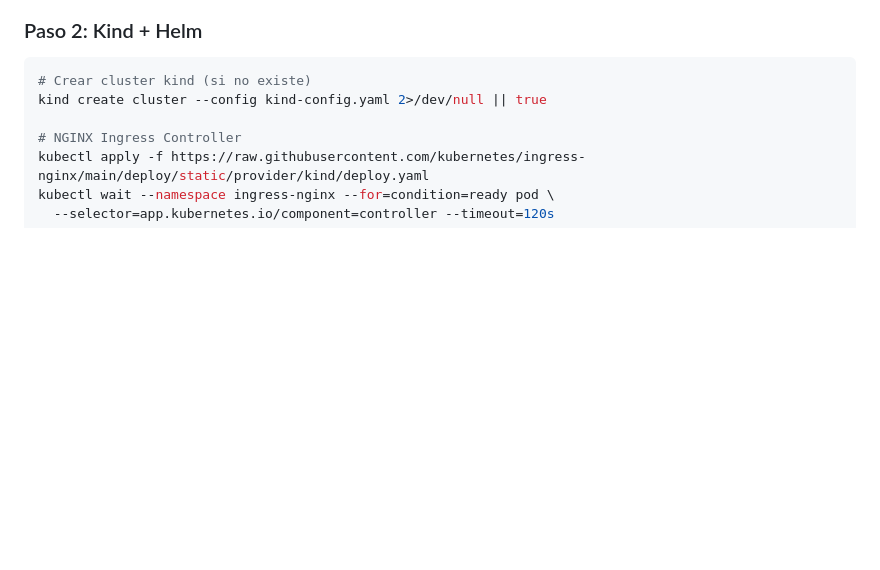
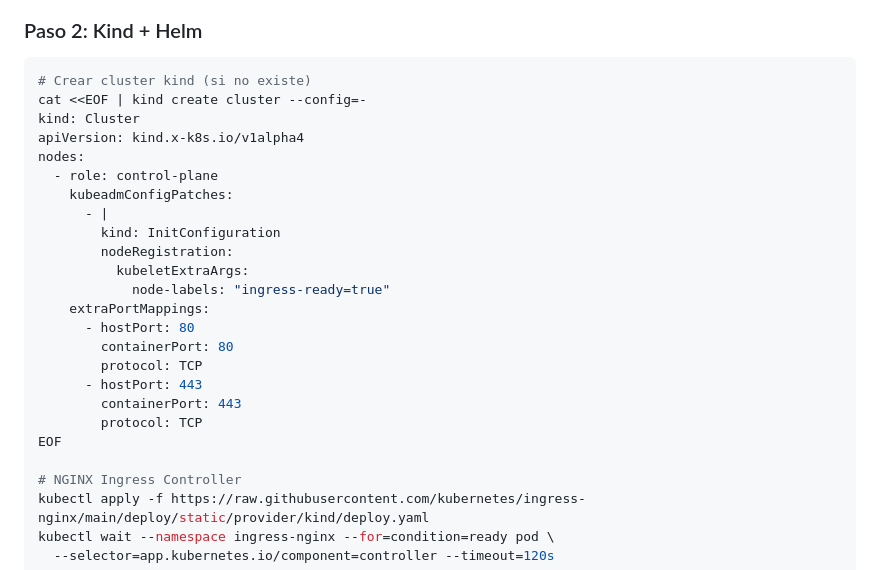
Before and after one commit to jeancdevx/nimbuscore, a Markdown page: docs/RUNBOOK.md, the part around the change. Rendered like a GitHub page; blank space fills up the shorter version.

Commit message:
feat(docs): update RUNBOOK with kind cluster creation instructions and port mappings

````diff
--- a/docs/RUNBOOK.md
+++ b/docs/RUNBOOK.md
@@ -58,7 +58,25 @@ curl http://localhost:5556/dex/.well-known/openid-configuration
 
 ```bash
 # Crear cluster kind (si no existe)
-kind create cluster --config kind-config.yaml 2>/dev/null || true
+cat <<EOF | kind create cluster --config=-
+kind: Cluster
+apiVersion: kind.x-k8s.io/v1alpha4
+nodes:
+  - role: control-plane
+    kubeadmConfigPatches:
+      - |
+        kind: InitConfiguration
+        nodeRegistration:
+          kubeletExtraArgs:
+            node-labels: "ingress-ready=true"
+    extraPortMappings:
+      - hostPort: 80
+        containerPort: 80
+        protocol: TCP
+      - hostPort: 443
+        containerPort: 443
+        protocol: TCP
+EOF
 
 # NGINX Ingress Controller
 kubectl apply -f https://raw.githubusercontent.com/kubernetes/ingress-nginx/main/deploy/static/provider/kind/deploy.yaml
````
